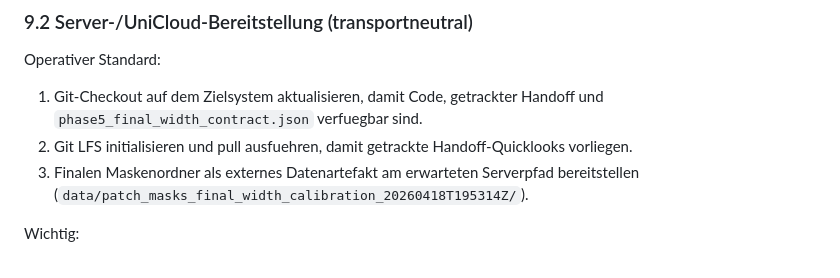
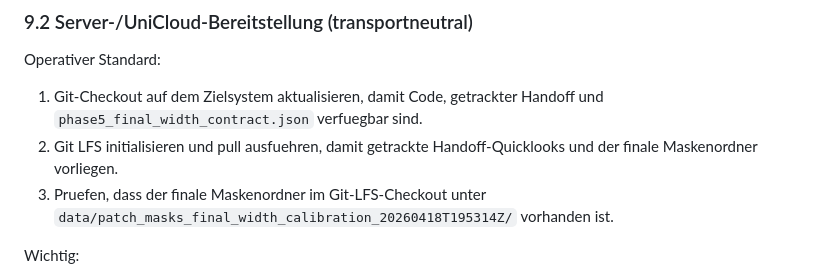
Before and after one commit to naturmensch/Dataselector-public, a Markdown page: docs/03_USER_GUIDES/THESIS_PIPELINE_HOWTO.md, the part around the change. Drawn GitHub-style.

Commit message:
Align width calibration docs with Git LFS checkout

```diff
--- a/docs/03_USER_GUIDES/THESIS_PIPELINE_HOWTO.md
+++ b/docs/03_USER_GUIDES/THESIS_PIPELINE_HOWTO.md
@@ -832,9 +832,9 @@ Operativer Standard:
 1. Git-Checkout auf dem Zielsystem aktualisieren, damit Code, getrackter
    Handoff und `phase5_final_width_contract.json` verfuegbar sind.
 2. Git LFS initialisieren und pull ausfuehren, damit getrackte
-   Handoff-Quicklooks vorliegen.
-3. Finalen Maskenordner als externes Datenartefakt am erwarteten Serverpfad
-   bereitstellen (`data/patch_masks_final_width_calibration_20260418T195314Z/`).
+   Handoff-Quicklooks und der finale Maskenordner vorliegen.
+3. Pruefen, dass der finale Maskenordner im Git-LFS-Checkout unter
+   `data/patch_masks_final_width_calibration_20260418T195314Z/` vorhanden ist.
 
 Wichtig:
 
```
Also changed, not shown: docs/03_USER_GUIDES/END_TO_END_CHECKLIST.md (+2 -2 lines).
